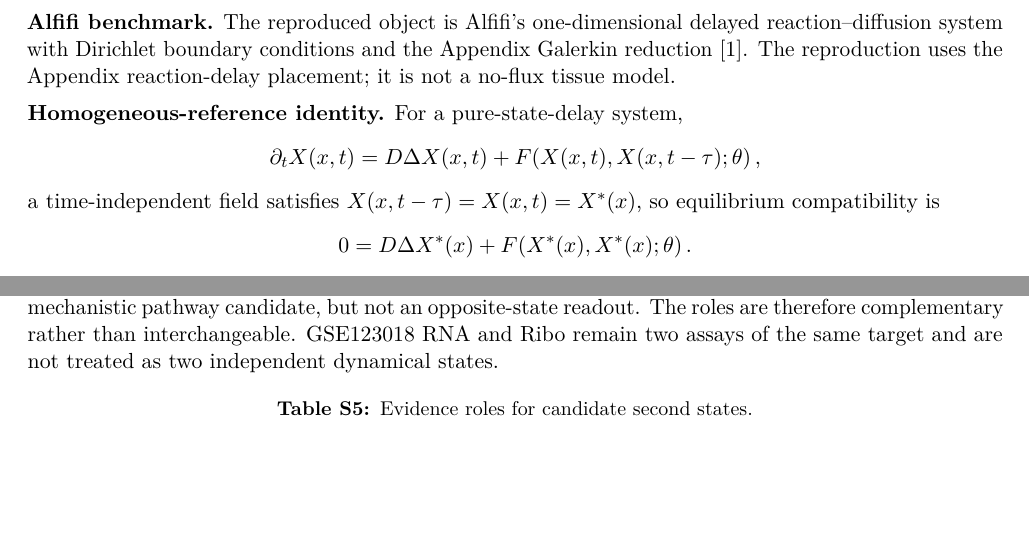
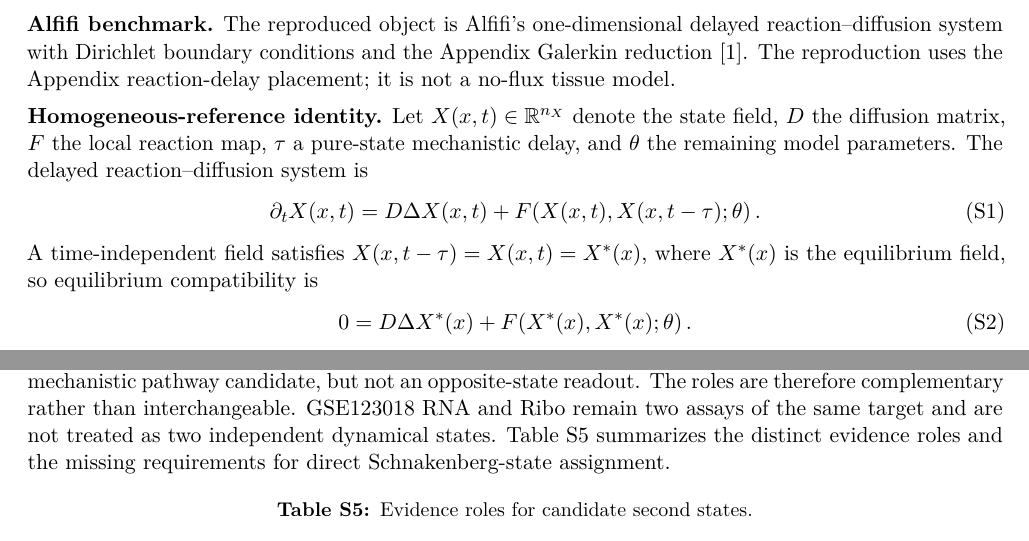
Before and after one commit to shaikhamalkawi-ux/Schnakenberg-ST-Project30-R9, a LaTeX document (supplement.tex): two parts of pages 1 and 8 of 11 before the commit and two parts of pages 1 and 9 of 12 after it, joined at a grey line, cut so that both start at the same text, the shorter picture padded with empty space. Compiled offline with pdfLaTeX.

Commit message:
Close supplement equation, callout, and repository wording audit items

```diff
--- a/supplement.tex
+++ b/supplement.tex
@@ -36,13 +37,15 @@ Three mathematical objects remain distinct.
 
 \textbf{Alfifi benchmark.} The reproduced object is Alfifi's one-dimensional delayed reaction--diffusion system with Dirichlet boundary conditions and the Appendix Galerkin reduction \cite{Alfifi}. The reproduction uses the Appendix reaction-delay placement; it is not a no-flux tissue model.
 
-\textbf{Homogeneous-reference identity.} For a pure-state-delay system,
-\[
-\partial_tX(x,t)=D\Delta X(x,t)+F\!\left(X(x,t),X(x,t-\tau);\theta\right),
-\]
-a time-independent field satisfies $X(x,t-\tau)=X(x,t)=X^*(x)$, so equilibrium compatibility is
-\[
+\textbf{Homogeneous-reference identity.} Let $X(x,t)\in\mathbb{R}^{n_X}$ denote the state field, $D$ the diffusion matrix, $F$ the local reaction map, $\tau$ a pure-state mechanistic delay, and $\theta$ the remaining model parameters. The delayed reaction--diffusion system is
+\begin{equation}
+\partial_tX(x,t)=D\Delta X(x,t)+F\!\left(X(x,t),X(x,t-\tau);\theta\right).
+\label{eq:s-delay}
+\end{equation}
+A time-independent field satisfies $X(x,t-\tau)=X(x,t)=X^*(x)$, where $X^*(x)$ is the equilibrium field, so equilibrium compatibility is
+\begin{equation}
 0=D\Delta X^*(x)+F\!\left(X^*(x),X^*(x);\theta\right).
-\]
+\label{eq:s-equilibrium}
+\end{equation}
 The equilibrium field therefore contains no independent information about a pure-state delay under the assumptions stated in the main manuscript.
 
@@ -137,7 +142,7 @@ Population identity & not documented for every participant & not established & d
 \section*{S10. Candidate-state topology admissibility}
 The 2026 mouse post-MI source provides an observationally resolved local transition from Postn$^+$, Aspn$^+$, Cthrc1$^-$ activated fibroblasts toward Postn$^+$, Aspn$^-$, Cthrc1$^+$ reparative fibroblasts \cite{Hernandez2026}. This makes ASPN the strongest opposite-transition observational candidate considered here. It does not establish that ASPN is consumed by the same reaction that produces CTHRC1, nor does it identify a rate law of the form $u^2v$ under an explicit mapping of CTHRC1- and ASPN-associated states to $u$ and $v$.
 
-Wang et al. report that recombinant WNT5A can partially rescue Cthrc1-deficient post-infarction repair phenotypes and place CTHRC1 within non-canonical WNT5A signaling \cite{Wang2023}. This makes WNT5A a mechanistic pathway candidate, but not an opposite-state readout. The roles are therefore complementary rather than interchangeable. GSE123018 RNA and Ribo remain two assays of the same target and are not treated as two independent dynamical states.
+Wang et al. report that recombinant WNT5A can partially rescue Cthrc1-deficient post-infarction repair phenotypes and place CTHRC1 within non-canonical WNT5A signaling \cite{Wang2023}. This makes WNT5A a mechanistic pathway candidate, but not an opposite-state readout. The roles are therefore complementary rather than interchangeable. GSE123018 RNA and Ribo remain two assays of the same target and are not treated as two independent dynamical states. Table~\ref{tab:stateaudit} summarizes the distinct evidence roles and the missing requirements for direct Schnakenberg-state assignment.
 
 \begin{table}[H]\centering\caption{Evidence roles for candidate second states.}\label{tab:stateaudit}\scriptsize
 \begin{tabularx}{\linewidth}{p{1.8cm}YYY}
```
Also changed, not shown: supplement.tex (13 more changed lines).
